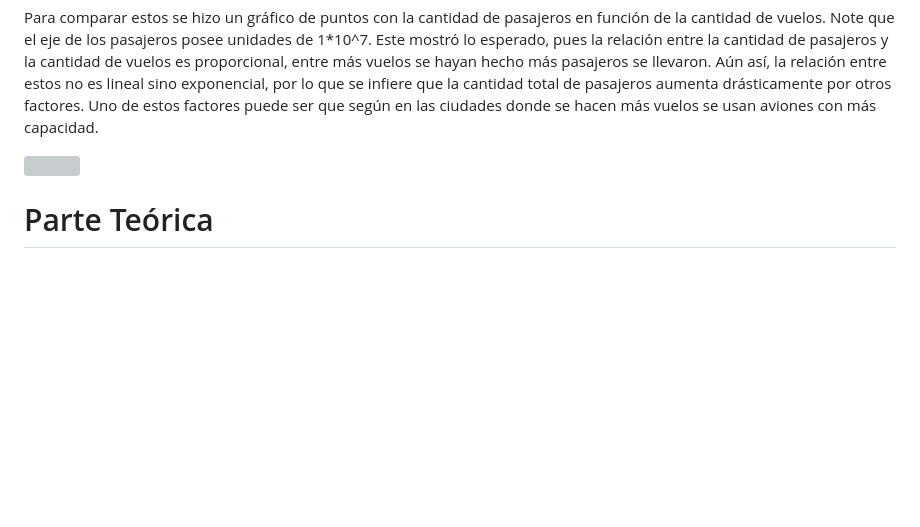
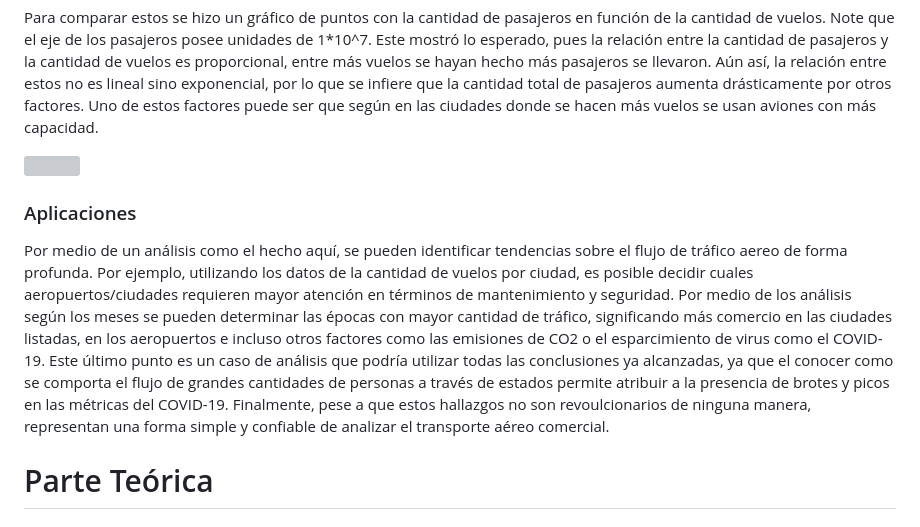
Before and after one commit to DiegoAlfaroUCR/ie0217, a Markdown page: Tareas/TAREA_CINCO/README.md, the part around the change. Rendered like a GitHub page; blank space fills up the shorter version; grey boxes are pictures that could not be loaded.

Commit message:
Tarea 5: Detalles finales del README.
Se agregó una sección de posibles aplicaciones a los análisis realizados.

Signed-off-by: DiegoAlfaroUCR <diego.alfarosegura@ucr.ac.cr>

```diff
--- a/Tareas/TAREA_CINCO/README.md
+++ b/Tareas/TAREA_CINCO/README.md
@@ -173,6 +173,10 @@ Para comparar estos se hizo un gráfico de puntos con la cantidad de pasajeros e
 
 ![](/Tareas/TAREA_CINCO/img/pasajerosXvuelos.png)
 
+### Aplicaciones
+
+Por medio de un análisis como el hecho aquí, se pueden identificar tendencias sobre el flujo de tráfico aereo de forma profunda. Por ejemplo, utilizando los datos de la cantidad de vuelos por ciudad, es posible decidir cuales aeropuertos/ciudades requieren mayor atención en términos de mantenimiento y seguridad. Por medio de los análisis según los meses se pueden determinar las épocas con mayor cantidad de tráfico, significando más comercio en las ciudades listadas, en los aeropuertos e incluso otros factores como las emisiones de CO2 o el esparcimiento de virus como el COVID-19. Este último punto es un caso de análisis que podría utilizar todas las conclusiones ya alcanzadas, ya que el conocer como se comporta el flujo de grandes cantidades de personas a través de estados permite atribuir a la presencia de brotes y picos en las métricas del COVID-19. Finalmente, pese a que estos hallazgos no son revoulcionarios de ninguna manera, representan una forma simple y confiable de analizar el transporte aéreo comercial.
+
 # Parte Teórica
 
 ## Iteradores
```
